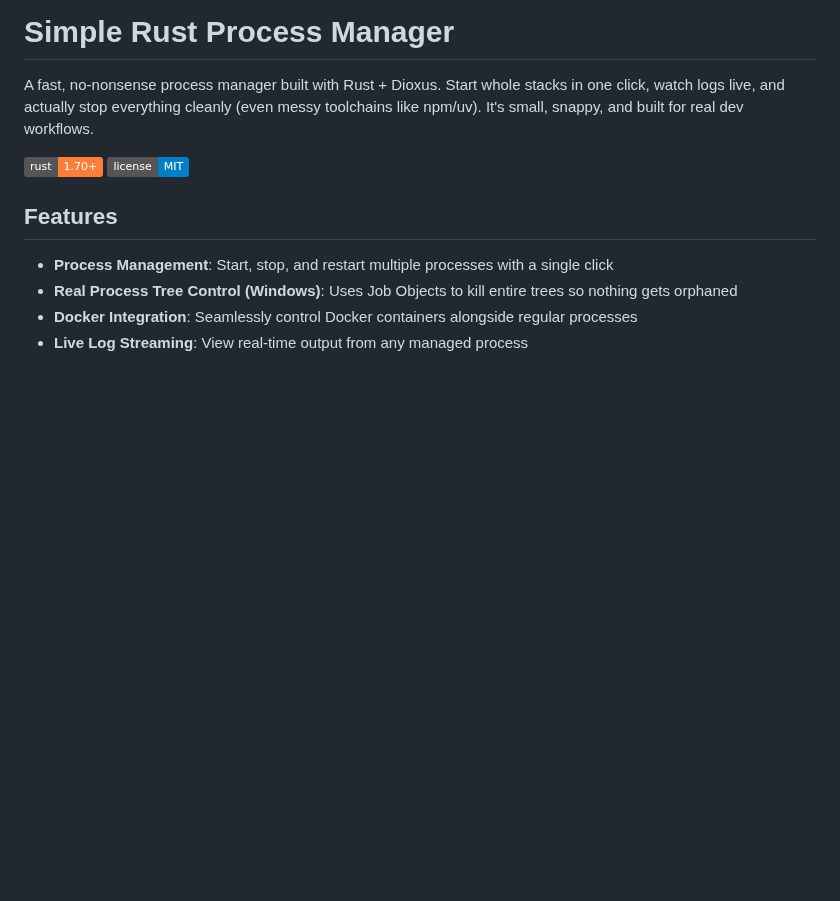
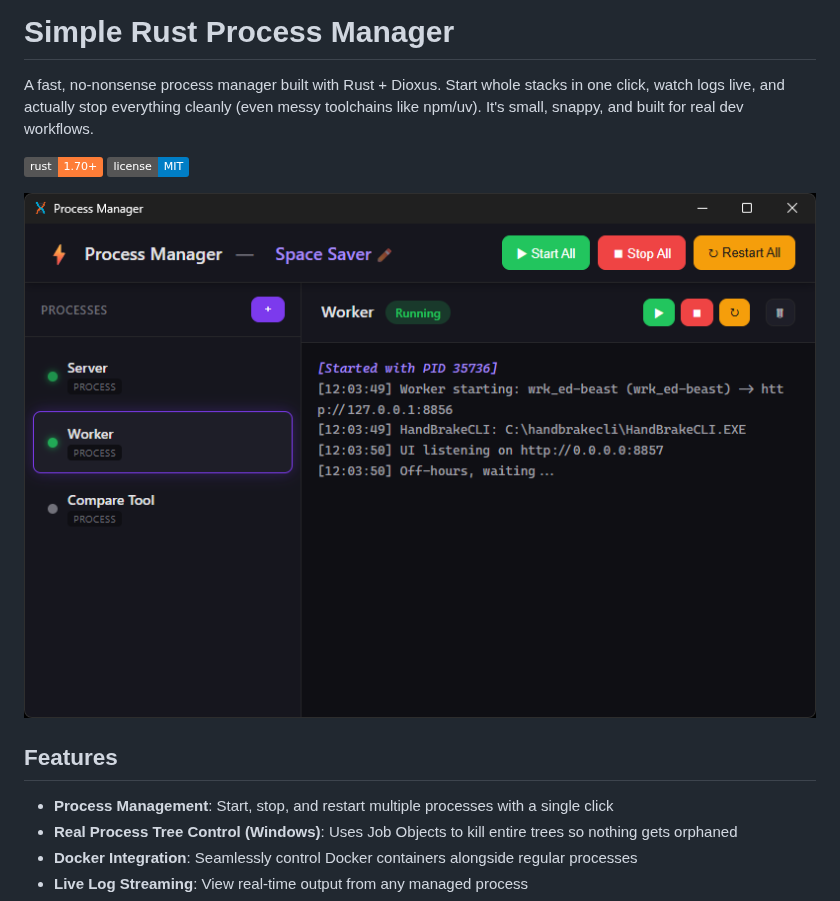
Before and after one commit to EnviralDesign/simple-rust-process-manager, a Markdown page: README.md, the part around the change. Drawn GitHub-style; pictures changed too: images/image1.png (added); badges without logos; blank space fills up the shorter version.

Commit message:
Add README hero image

```diff
--- a/README.md
+++ b/README.md
@@ -4,6 +4,8 @@ A fast, no-nonsense process manager built with Rust + Dioxus. Start whole stacks
 
 ![Process Manager](https://img.shields.io/badge/rust-1.70+-orange.svg)
 ![License](https://img.shields.io/badge/license-MIT-blue.svg)
+
+![Process Manager UI](images/image1.png)
 
 ## Features
 
```
